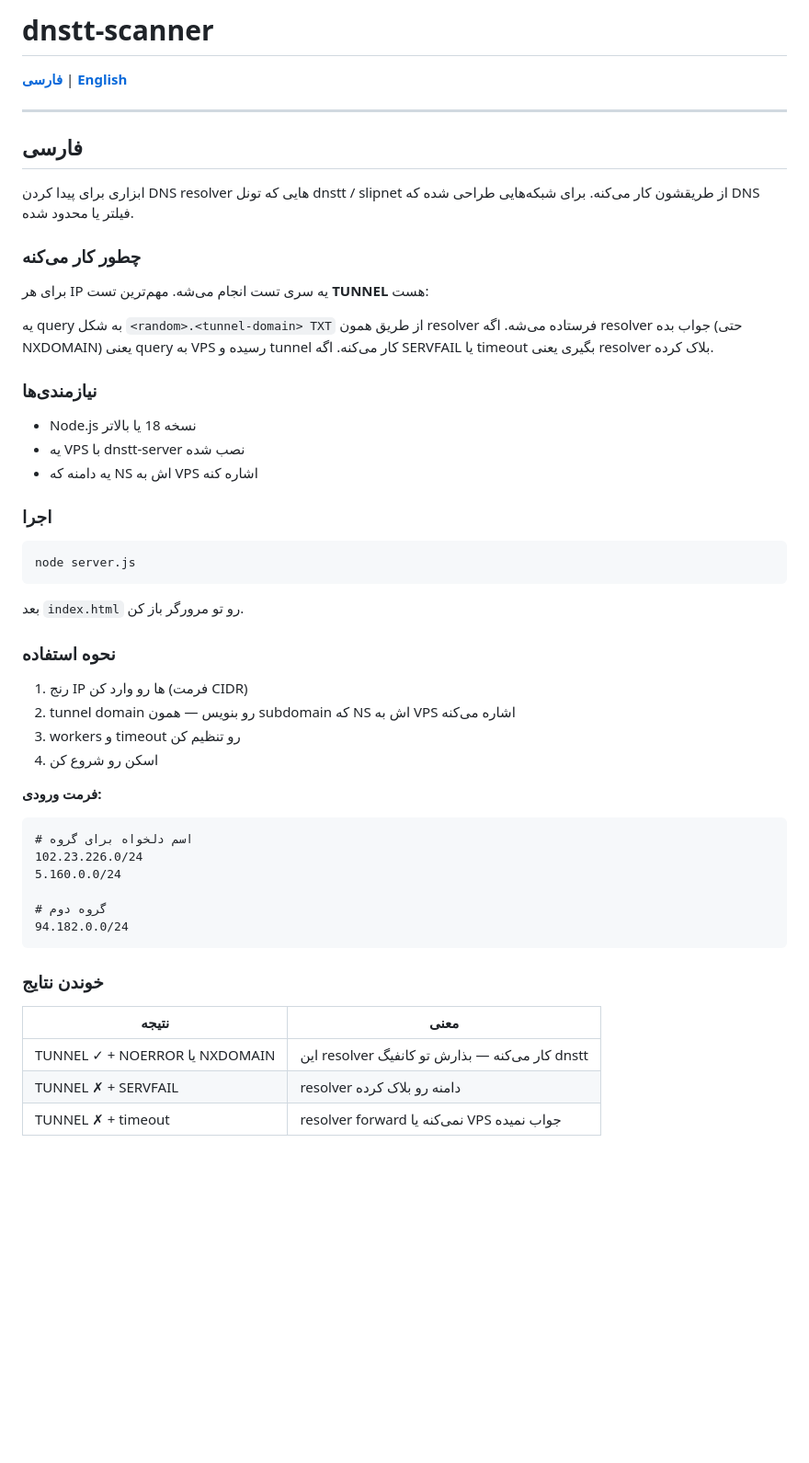
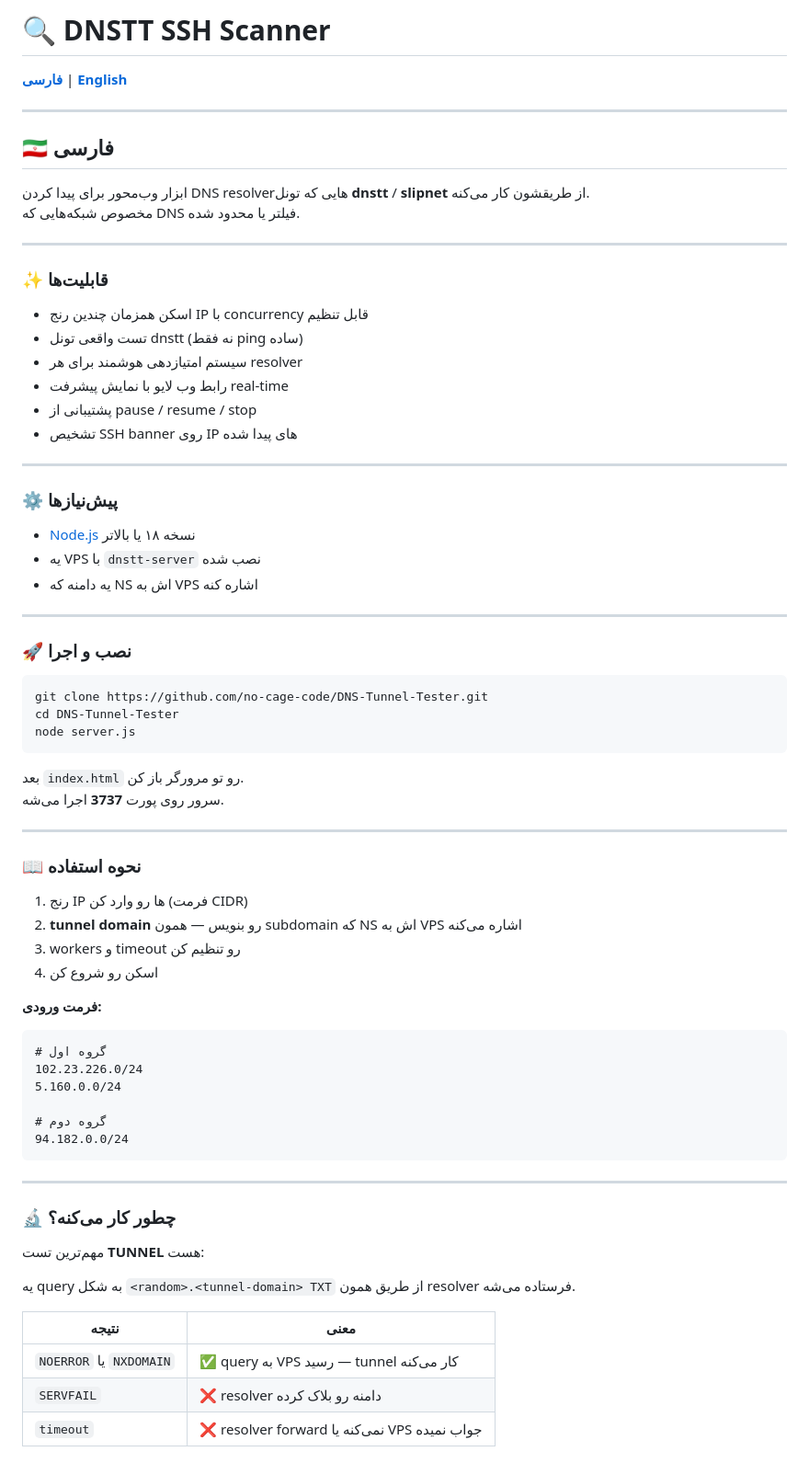
Before and after one commit to no-cage-code/DNS-Tunnel-Tester, a Markdown page: README.md, the part around one of its changes. Shown at 92% size. Drawn GitHub-style; blank space fills up the shorter version.

Commit message:
update README - Persian & English

````diff
--- a/README.md
+++ b/README.md
@@ -1,47 +1,59 @@
-# dnstt-scanner
+# 🔍 DNSTT SSH Scanner
 
 **[فارسی](#فارسی)** | **[English](#english)**
 
 ---
 
 <a name="فارسی"></a>
-## فارسی
+## 🇮🇷 فارسی
 
-ابزاری برای پیدا کردن DNS resolver هایی که تونل dnstt / slipnet از طریقشون کار می‌کنه.
-برای شبکه‌هایی طراحی شده که DNS فیلتر یا محدود شده.
+ابزار وب‌محور برای پیدا کردن DNS resolverهایی که تونل **dnstt** / **slipnet** از طریقشون کار می‌کنه.
+مخصوص شبکه‌هایی که DNS فیلتر یا محدود شده.
 
-### چطور کار می‌کنه
+---
 
-برای هر IP یه سری تست انجام می‌شه. مهم‌ترین تست **TUNNEL** هست:
+### ✨ قابلیت‌ها
 
-یه query به شکل `<random>.<tunnel-domain> TXT` از طریق همون resolver فرستاده می‌شه.
-اگه resolver جواب بده (حتی NXDOMAIN) یعنی query به VPS رسیده و tunnel کار می‌کنه.
-اگه SERVFAIL یا timeout بگیری یعنی resolver بلاک کرده.
+- اسکن همزمان چندین رنج IP با concurrency قابل تنظیم
+- تست واقعی تونل dnstt (نه فقط ping ساده)
+- سیستم امتیازدهی هوشمند برای هر resolver
+- رابط وب لایو با نمایش پیشرفت real-time
+- پشتیبانی از pause / resume / stop
+- تشخیص SSH banner روی IP های پیدا شده
 
-### نیازمندی‌ها
+---
 
-- Node.js نسخه 18 یا بالاتر
-- یه VPS با dnstt-server نصب شده
+### ⚙️ پیش‌نیازها
+
+- [Node.js](https://nodejs.org) نسخه ۱۸ یا بالاتر
+- یه VPS با `dnstt-server` نصب شده
 - یه دامنه که NS اش به VPS اشاره کنه
 
-### اجرا
+---
+
+### 🚀 نصب و اجرا
 
 ```bash
+git clone https://github.com/no-cage-code/DNS-Tunnel-Tester.git
+cd DNS-Tunnel-Tester
 node server.js
 ```
 
 بعد `index.html` رو تو مرورگر باز کن.
+سرور روی پورت **3737** اجرا می‌شه.
 
-### نحوه استفاده
+---
+
+### 📖 نحوه استفاده
 
 1. رنج IP ها رو وارد کن (فرمت CIDR)
-2. tunnel domain رو بنویس — همون subdomain که NS اش به VPS اشاره می‌کنه
+2. **tunnel domain** رو بنویس — همون subdomain که NS اش به VPS اشاره می‌کنه
 3. workers و timeout رو تنظیم کن
 4. اسکن رو شروع کن
 
 **فرمت ورودی:**
 ```
-# اسم دلخواه برای گروه
+# گروه اول
 102.23.226.0/24
 5.160.0.0/24
 
@@ -49,11 +61,17 @@ node server.js
 94.182.0.0/24
 ```
 
-### خوندن نتایج
+---
+
+### 🔬 چطور کار می‌کنه؟
+
+مهم‌ترین تست **TUNNEL** هست:
+
+یه query به شکل `<random>.<tunnel-domain> TXT` از طریق همون resolver فرستاده می‌شه.
 
 | نتیجه | معنی |
 |-------|------|
-| TUNNEL ✓ + NOERROR یا NXDOMAIN | این resolver کار می‌کنه — بذارش تو کانفیگ dnstt |
-| TUNNEL ✗ + SERVFAIL | resolver دامنه رو بلاک کرده |
-| TUNNEL ✗ + timeout | resolver forward نمی‌کنه یا VPS جواب نمیده |
+| `NOERROR` یا `NXDOMAIN` | ✅ query به VPS رسید — tunnel کار می‌کنه |
+| `SERVFAIL` | ❌ resolver دامنه رو بلاک کرده |
+| `timeout` | ❌ resolver forward نمی‌کنه یا VPS جواب نمیده |
 
````
Also changed, not shown: other parts of README.md (+93 -30 lines).
